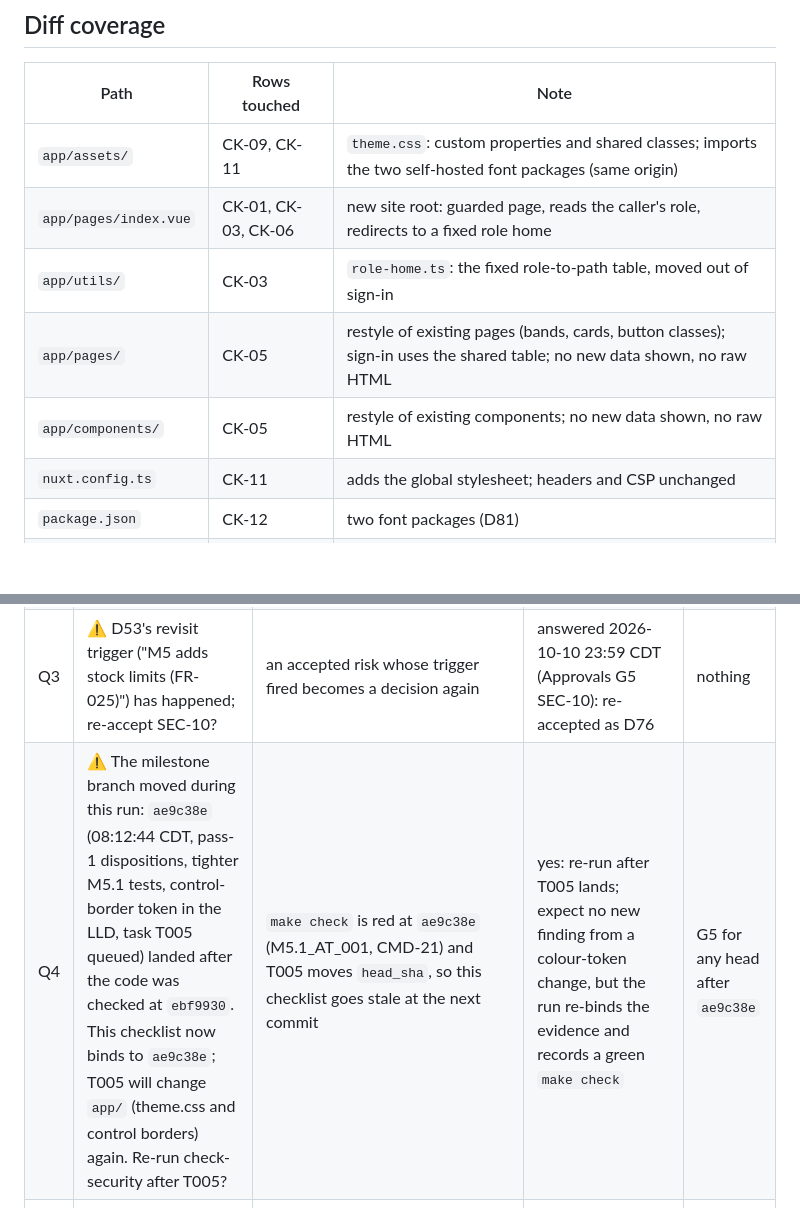
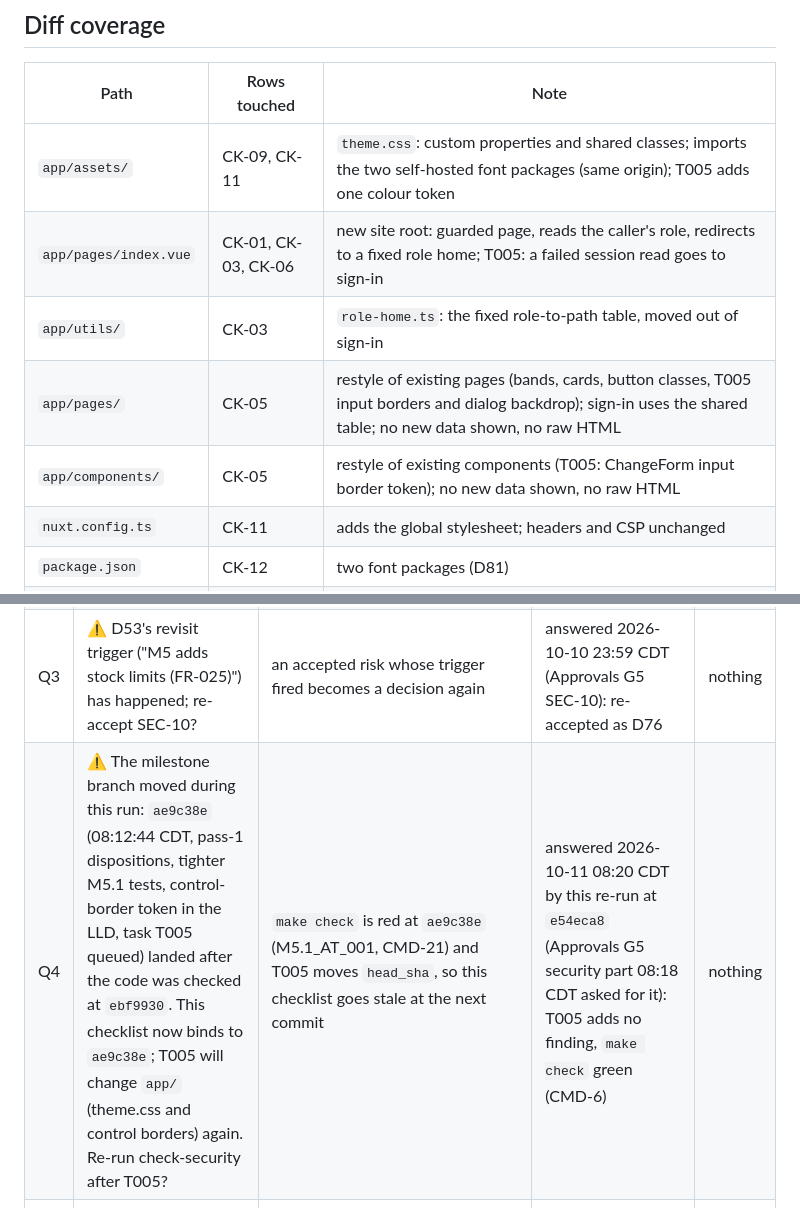
Before and after one commit to hisefath/cerbo-supplement-store, a Markdown page: docs/security/CHECKLIST.md, 2 parts joined by grey strips. Rendered like a GitHub page; blank space fills up the shorter version.

```diff
--- a/docs/security/CHECKLIST.md
+++ b/docs/security/CHECKLIST.md
@@ -116,11 +116,11 @@ Locations only. Never a value.
 
 | Path | Rows touched | Note |
 |---|---|---|
-| `app/assets/` | CK-09, CK-11 | `theme.css`: custom properties and shared classes; imports the two self-hosted font packages (same origin) |
-| `app/pages/index.vue` | CK-01, CK-03, CK-06 | new site root: guarded page, reads the caller's role, redirects to a fixed role home |
+| `app/assets/` | CK-09, CK-11 | `theme.css`: custom properties and shared classes; imports the two self-hosted font packages (same origin); T005 adds one colour token |
+| `app/pages/index.vue` | CK-01, CK-03, CK-06 | new site root: guarded page, reads the caller's role, redirects to a fixed role home; T005: a failed session read goes to sign-in |
 | `app/utils/` | CK-03 | `role-home.ts`: the fixed role-to-path table, moved out of sign-in |
-| `app/pages/` | CK-05 | restyle of existing pages (bands, cards, button classes); sign-in uses the shared table; no new data shown, no raw HTML |
-| `app/components/` | CK-05 | restyle of existing components; no new data shown, no raw HTML |
+| `app/pages/` | CK-05 | restyle of existing pages (bands, cards, button classes, T005 input borders and dialog backdrop); sign-in uses the shared table; no new data shown, no raw HTML |
+| `app/components/` | CK-05 | restyle of existing components (T005: ChangeForm input border token); no new data shown, no raw HTML |
 | `nuxt.config.ts` | CK-11 | adds the global stylesheet; headers and CSP unchanged |
 | `package.json` | CK-12 | two font packages (D81) |
 | `package-lock.json` | CK-12 | the two font packages, pinned with integrity hashes |
@@ -185,7 +185,7 @@ Locations only. Never a value.
 | Q1 | ⚠ Does `nuxt build` output (`.output/server`) contain simple-git, node-forge or braces? | decided whether SEC-1 to SEC-3 ship to production | answered 2026-10-10 15:47 CDT (tracker Log, VERIFY SEC-1): none of them is in `.output/server`; M5.1 adds no dependency tree | nothing |
 | Q2 | ⚠ Every seeded demo person, including the SRE, shares one demo password; should M6 (role changes, EP-34 to EP-37) give the SRE account its own password? | today the SRE account can change nothing; in M6 it would let anyone with the demo password change roles | yes: one password per role-changing account before M6 ships, or keep the SRE account out of the public demo | nothing |
 | Q3 | ⚠ D53's revisit trigger ("M5 adds stock limits (FR-025)") has happened; re-accept SEC-10? | an accepted risk whose trigger fired becomes a decision again | answered 2026-10-10 23:59 CDT (Approvals G5 SEC-10): re-accepted as D76 | nothing |
-| Q4 | ⚠ The milestone branch moved during this run: `ae9c38e` (08:12:44 CDT, pass-1 dispositions, tighter M5.1 tests, control-border token in the LLD, task T005 queued) landed after the code was checked at `ebf9930`. This checklist now binds to `ae9c38e`; T005 will change `app/` (theme.css and control borders) again. Re-run check-security after T005? | `make check` is red at `ae9c38e` (M5.1_AT_001, CMD-21) and T005 moves `head_sha`, so this checklist goes stale at the next commit | yes: re-run after T005 lands; expect no new finding from a colour-token change, but the run re-binds the evidence and records a green `make check` | G5 for any head after `ae9c38e` |
+| Q4 | ⚠ The milestone branch moved during this run: `ae9c38e` (08:12:44 CDT, pass-1 dispositions, tighter M5.1 tests, control-border token in the LLD, task T005 queued) landed after the code was checked at `ebf9930`. This checklist now binds to `ae9c38e`; T005 will change `app/` (theme.css and control borders) again. Re-run check-security after T005? | `make check` is red at `ae9c38e` (M5.1_AT_001, CMD-21) and T005 moves `head_sha`, so this checklist goes stale at the next commit | answered 2026-10-11 08:20 CDT by this re-run at `e54eca8` (Approvals G5 security part 08:18 CDT asked for it): T005 adds no finding, `make check` green (CMD-6) | nothing |
 | Q5 | ⚠ The demo reset empties the append-only price and stock histories (and, since M4, the ledger), which INV-4 otherwise forbids. Should it refuse to run once the database holds real, non-demo data? | today it is human-run with the owner role, needs `DEMO_RESET=yes`, and production setup skips it (`docs/runbooks/deploy.md:153`); with real patients it would erase money and stock records | no action while the deployment is a demo; before real patients, make the reset refuse on a production marker or remove it from the production image | nothing |
 
 ## Commands run
```
Also changed, not shown: other parts of docs/security/CHECKLIST.md (+22 -21 lines).
